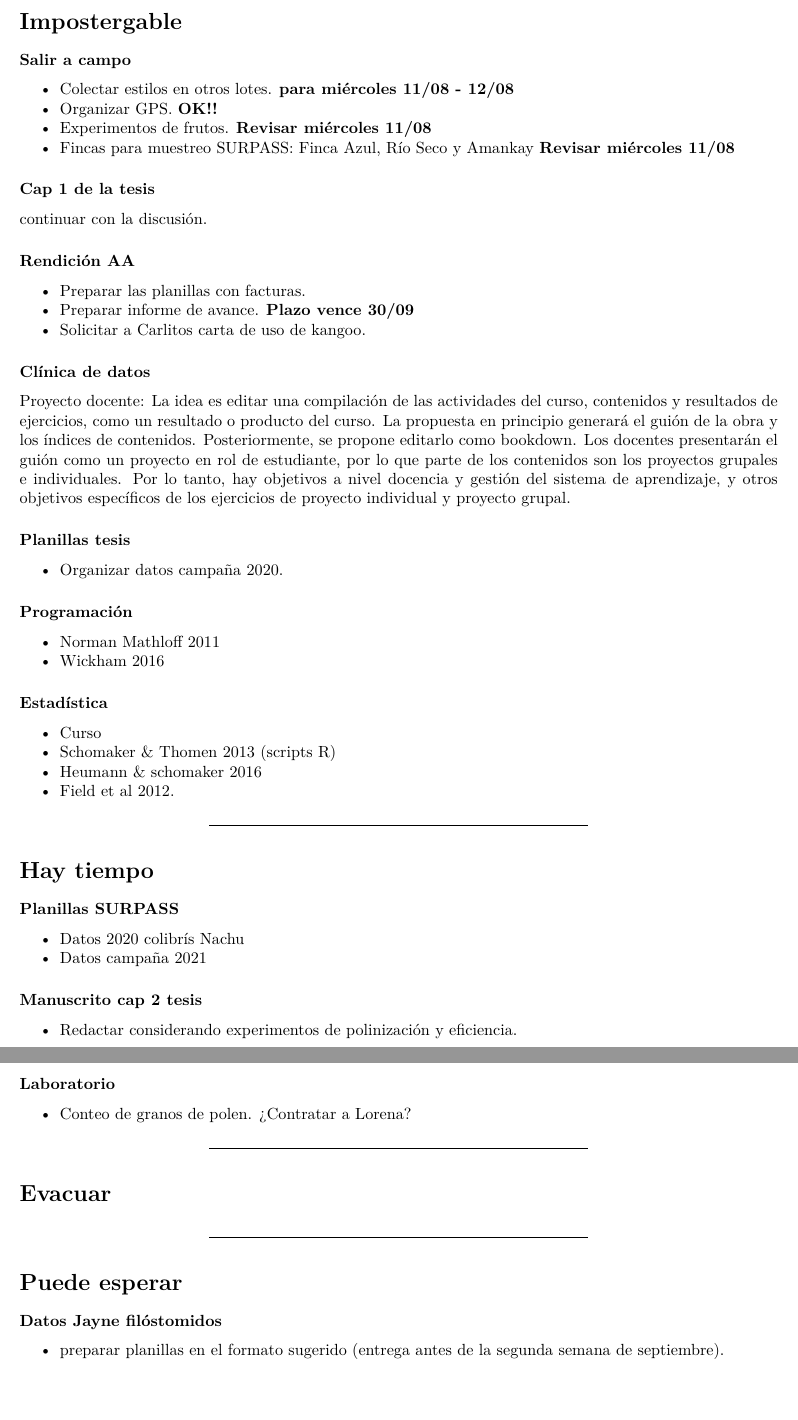
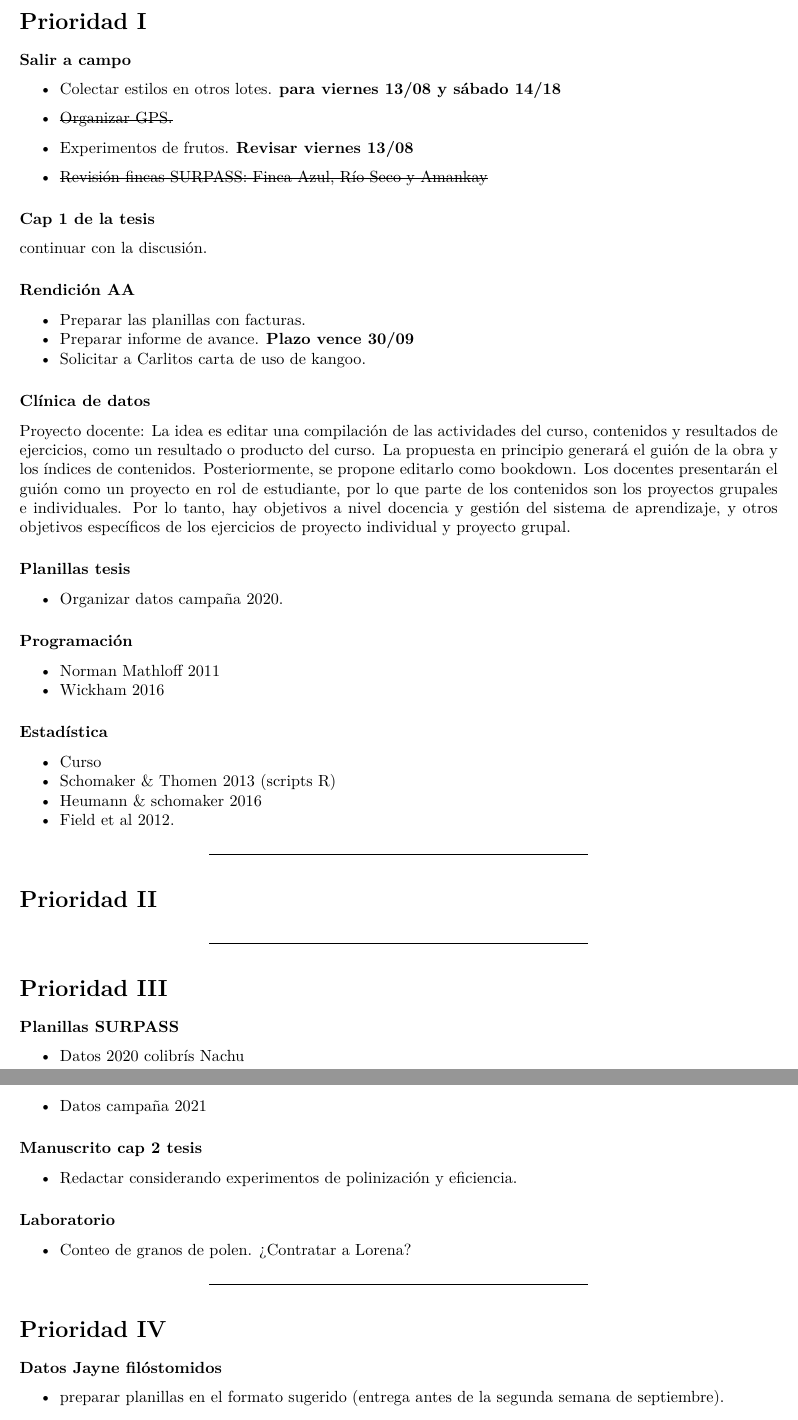
Before and after one commit to andres-frm/agenda, an R Markdown document (matriz_eisenhower.Rmd): two parts of pages 2 and 3 of 3, joined at a grey line, cut at the place of the change. The pictures show the output file matriz_eisenhower.pdf that the author committed with the source.

Commit message:
minor changes

```diff
--- a/matriz_eisenhower.Rmd
+++ b/matriz_eisenhower.Rmd
@@ -53,17 +53,17 @@ ggplot(tareas, aes(urgencia, importancia)) +
 
 \pagebreak
 
-# Impostergable
+# Prioridad I
 
 ### Salir a campo
 - Colectar estilos en otros lotes.
-**para miércoles 11/08 - 12/08**
-- Organizar GPS.
-**OK!!**
+**para viernes 13/08 y sábado 14/18**
+- ~~Organizar GPS.~~
+
 - Experimentos de frutos.
-**Revisar miércoles 11/08**
-- Fincas para muestreo SURPASS: Finca Azul, Río Seco y Amankay
-**Revisar miércoles 11/08**
+**Revisar viernes 13/08**
+- ~~Revisión fincas SURPASS: Finca Azul, Río Seco y Amankay~~
+
 
 ### Cap 1 de la tesis
 continuar con la discusión.
@@ -91,9 +91,13 @@ La idea es editar una compilación de las actividades del curso, contenidos y re
 - Heumann & schomaker 2016
 - Field et al 2012.
 
+------------------------------------
+
+# Prioridad II
+
 ----------------------------------------
 
-# Hay tiempo
+# Prioridad III
 
 ### Planillas SURPASS
 - Datos 2020 colibrís Nachu
@@ -105,12 +109,10 @@ La idea es editar una compilación de las actividades del curso, contenidos y re
 ### Laboratorio
 - Conteo de granos de polen. ¿Contratar a Lorena?
 
-------------------------------------
 
-# Evacuar
 
 ------------------------------------
-# Puede esperar
+# Prioridad IV
 
 ### Datos Jayne filóstomidos
 - preparar planillas en el formato sugerido (entrega antes de la segunda
```
Also changed, not shown: matriz_eisenhower.pdf.
